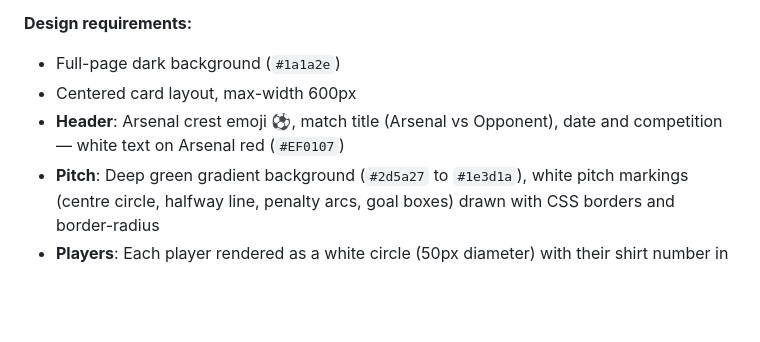
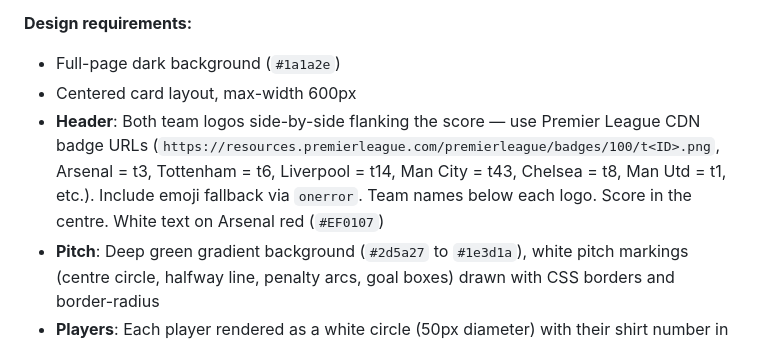
Before and after one commit to guccishao-git/claude_code_jshao, a Markdown page: .claude/commands/arsenal.md, the part around the change. GitHub-like rendering; blank space fills up the shorter version.

Commit message:
added logo to lineup.html

```diff
--- a/.claude/commands/arsenal.md
+++ b/.claude/commands/arsenal.md
@@ -70,7 +70,7 @@ Generate a self-contained HTML file that renders a professional-looking football
 
 - Full-page dark background (`#1a1a2e`)
 - Centered card layout, max-width 600px
-- **Header**: Arsenal crest emoji ⚽, match title (Arsenal vs Opponent), date and competition — white text on Arsenal red (`#EF0107`)
+- **Header**: Both team logos side-by-side flanking the score — use Premier League CDN badge URLs (`https://resources.premierleague.com/premierleague/badges/100/t<ID>.png`, Arsenal = t3, Tottenham = t6, Liverpool = t14, Man City = t43, Chelsea = t8, Man Utd = t1, etc.). Include emoji fallback via `onerror`. Team names below each logo. Score in the centre. White text on Arsenal red (`#EF0107`)
 - **Pitch**: Deep green gradient background (`#2d5a27` to `#1e3d1a`), white pitch markings (centre circle, halfway line, penalty arcs, goal boxes) drawn with CSS borders and border-radius
 - **Players**: Each player rendered as a white circle (50px diameter) with their shirt number in bold Arsenal red inside, and their name in small white text below the circle. Circles are absolutely positioned in rows according to their formation line (attackers at top of pitch, goalkeeper at bottom)
 - **Formation label**: Shown in white above the pitch (e.g. `4-3-3`)
```
